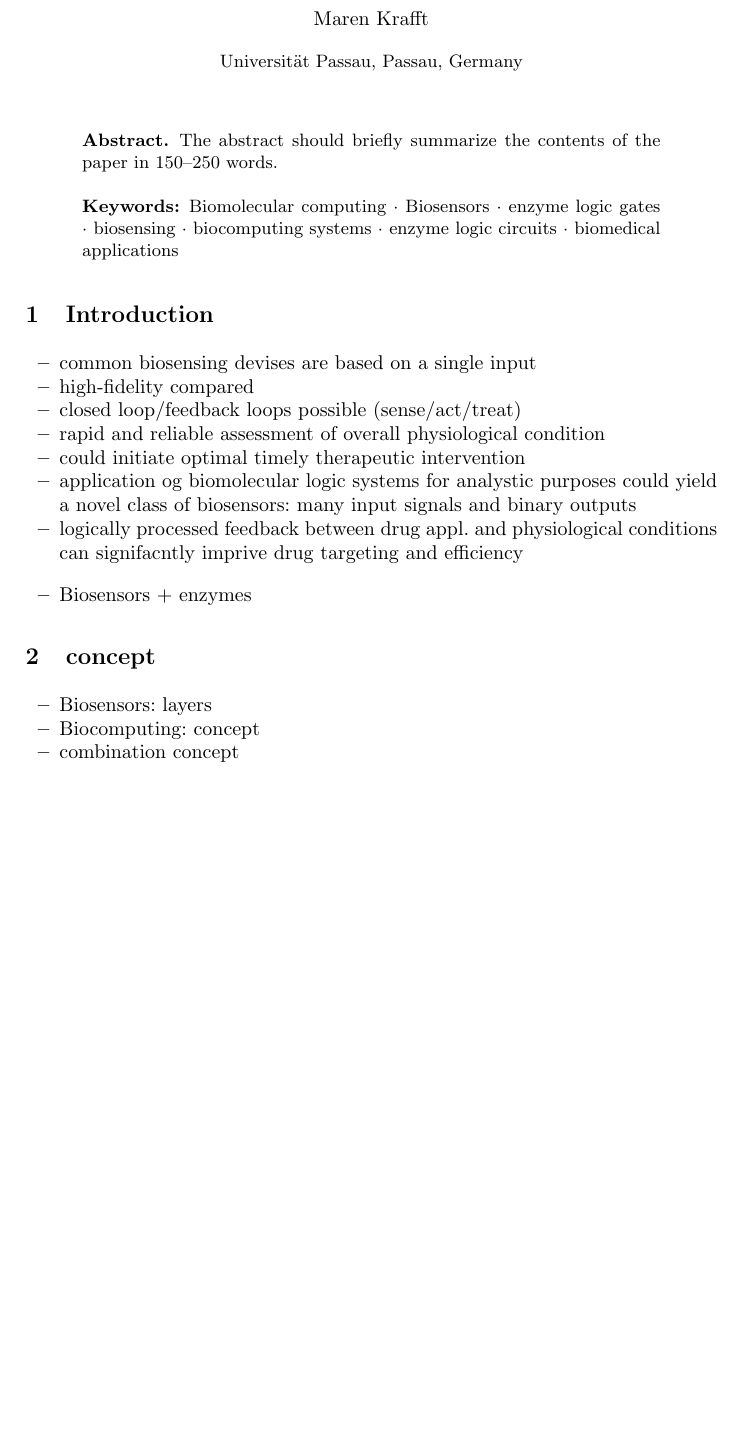
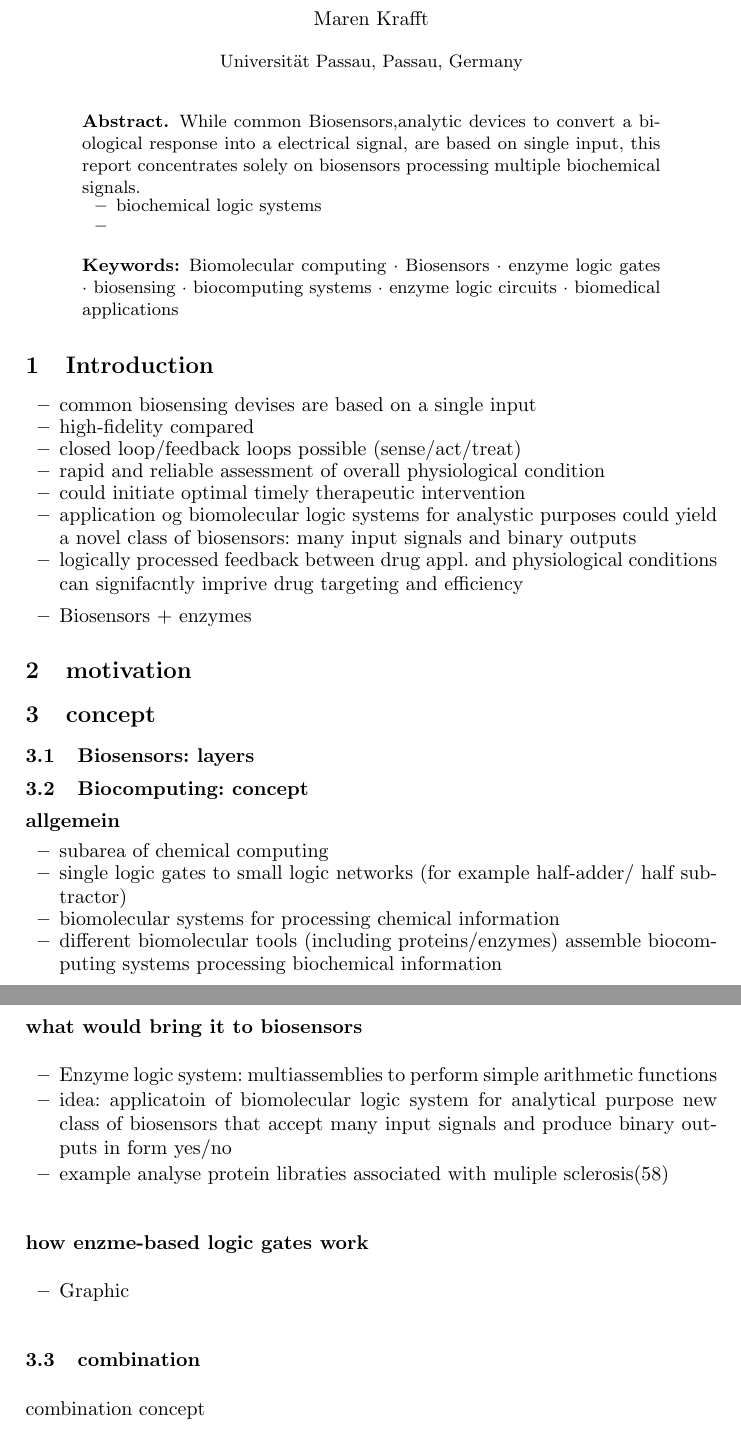
Before and after one commit to Chia345/Seminararbeit, a LaTeX paper (Seminarbeit.tex): part of page 1 of 4 before the commit and two parts of pages 1 and 2 of 4 after it, the two joined at a grey line, cut so that both start at the same text, the shorter picture padded with empty space. Compiled offline with pdfLaTeX.

Commit message:
bearbeitet +text

```diff
--- a/Seminarbeit.tex
+++ b/Seminarbeit.tex
@@ -11,8 +11,11 @@
 \begin{abstract}
 
 % describes central points of your report
-The abstract should briefly summarize the contents of the paper in
-150--250 words.
+While common Biosensors,analytic devices to convert a biological response into a electrical signal, are based on single input, this report concentrates solely on biosensors processing multiple biochemical signals.
+\begin{itemize}
+	\item biochemical logic systems
+	\item
+\end{itemize}
 
 
 
@@ -37,11 +40,34 @@ The abstract should briefly summarize the contents of the paper in
 		\item Biosensors + enzymes
 	\end{itemize}
 
+
+\section{motivation}
+
+
 \section{concept}
+\subsection{Biosensors: layers}
+\subsection{Biocomputing: concept}
+	\subsubsection{allgemein}
+		\begin{itemize}
+			\item subarea of chemical computing
+			\item single logic gates to small logic networks (for example half-adder/ half subtractor)
+			\item biomolecular systems for processing chemical information
+			\item different biomolecular tools (including proteins/enzymes) assemble biocomputing systems processing biochemical information \\
+		\end{itemize}
+	\subsubsection{what would bring it to biosensors}
+	\begin{itemize}
+		\item Enzyme logic system: multiassemblies to perform simple arithmetic functions
+		\item idea: applicatoin of biomolecular logic system for analytical purpose new class of biosensors that accept many input signals and produce binary outputs in form yes/no
+		\item example analyse protein libraties associated with muliple sclerosis(58)
+	\end{itemize}
 
-\begin{itemize}
-	\item Biosensors: layers
-	\item Biocomputing: concept
+	\subsubsection{how enzme-based logic gates work}
+	\begin{itemize}
+		\item Graphic
+		\
+	\end{itemize}
+\subsection{combination}
+
 	\item combination concept
 		\section{Biosensors with Biocomputing = biochemical logic systems}
 		Biosensors logically processing multiple biochemical signals\\
```
Also changed, not shown: literature/thema 20.pdf (added), Seminarbeit.tex (4 more changed lines).
